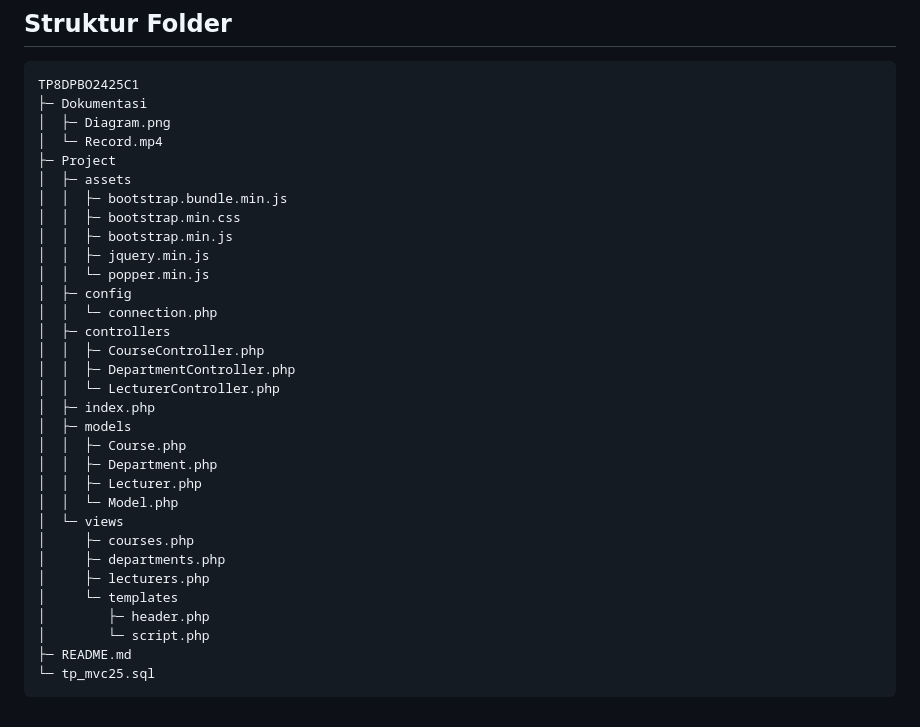
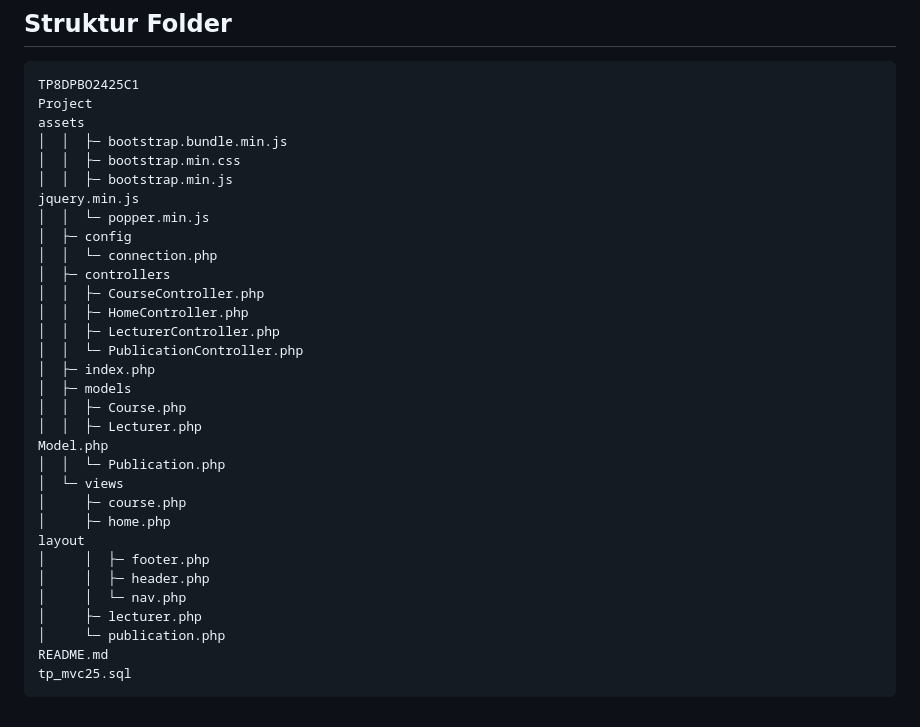
Before and after one commit to arxisthingy/TP8DPBO2425C1, a Markdown page: README.md, the part around the change. GitHub-like rendering.

Commit message:
Update folder structure in README.md

````diff
--- a/README.md
+++ b/README.md
@@ -41,35 +41,35 @@ Aplikasi ini secara ketat mengikuti pola MVC:
 ## Struktur Folder
 ```
 TP8DPBO2425C1
-├─ Dokumentasi
-│  ├─ Diagram.png
-│  └─ Record.mp4
-├─ Project
-│  ├─ assets
+Project
+assets
 │  │  ├─ bootstrap.bundle.min.js
 │  │  ├─ bootstrap.min.css
 │  │  ├─ bootstrap.min.js
-│  │  ├─ jquery.min.js
+jquery.min.js
 │  │  └─ popper.min.js
 │  ├─ config
 │  │  └─ connection.php
 │  ├─ controllers
 │  │  ├─ CourseController.php
-│  │  ├─ DepartmentController.php
-│  │  └─ LecturerController.php
+│  │  ├─ HomeController.php
+│  │  ├─ LecturerController.php
+│  │  └─ PublicationController.php
 │  ├─ index.php
 │  ├─ models
 │  │  ├─ Course.php
-│  │  ├─ Department.php
 │  │  ├─ Lecturer.php
-│  │  └─ Model.php
+Model.php
+│  │  └─ Publication.php
 │  └─ views
-│     ├─ courses.php
-│     ├─ departments.php
-│     ├─ lecturers.php
-│     └─ templates
-│        ├─ header.php
-│        └─ script.php
-├─ README.md
-└─ tp_mvc25.sql
+│     ├─ course.php
+│     ├─ home.php
+layout
+│     │  ├─ footer.php
+│     │  ├─ header.php
+│     │  └─ nav.php
+│     ├─ lecturer.php
+│     └─ publication.php
+README.md
+tp_mvc25.sql
 ```
````
